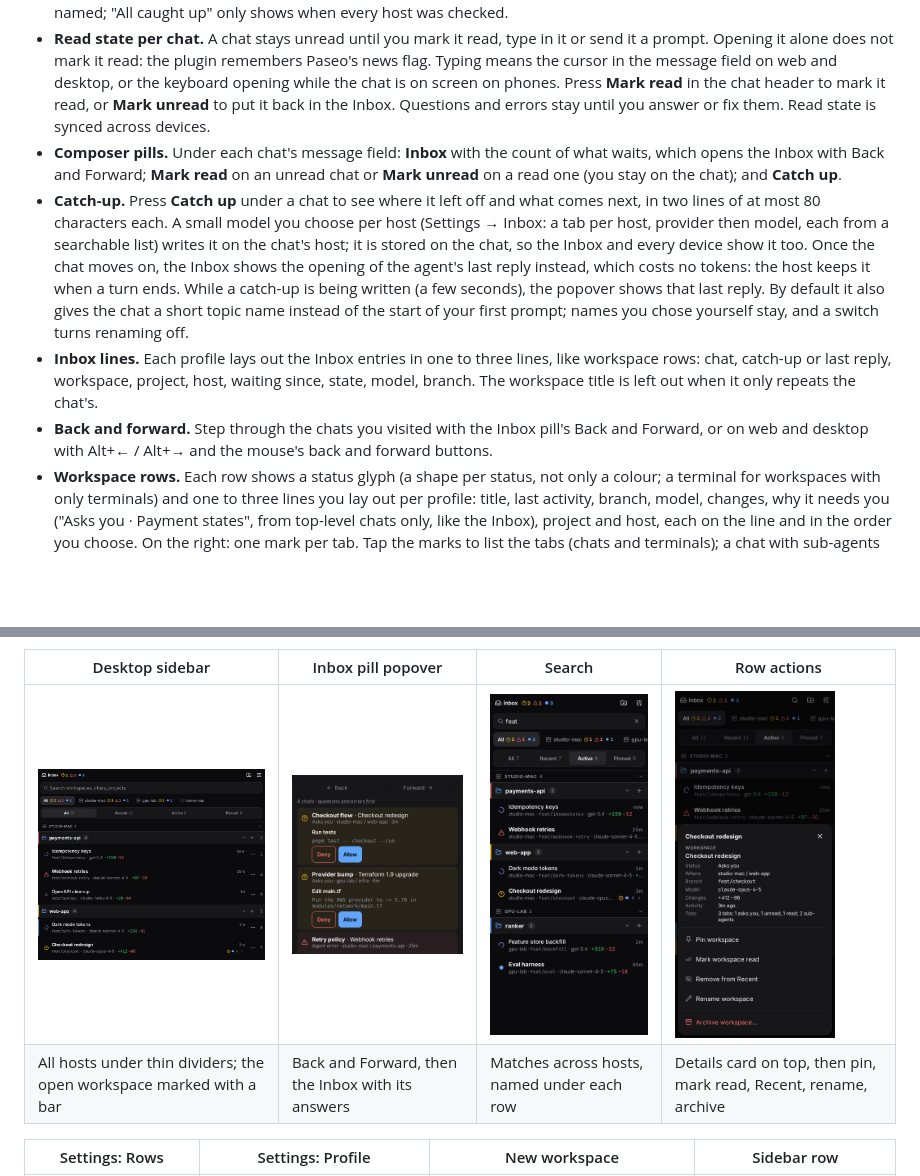
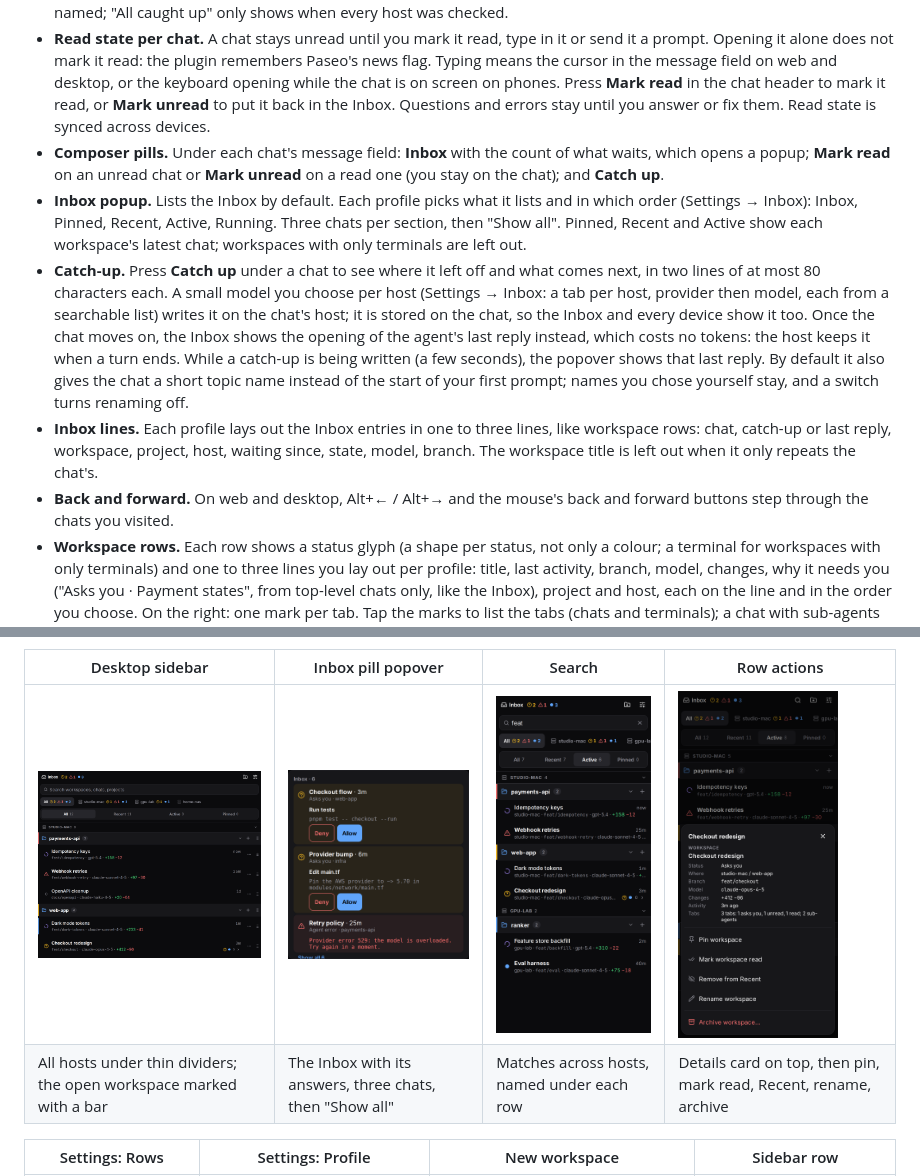
Before and after one commit to tliser/paseo-phone-navigator, a Markdown page: README.md, 2 parts joined by grey strips. GitHub-like rendering; pictures changed too: docs/screenshots/inbox-popover.png; blank space fills up the shorter version.

```diff
--- a/README.md
+++ b/README.md
@@ -13,10 +13,11 @@ A Host → Project → Workspace tree for [Paseo](https://paseo.sh) on the phone
 - **One tree for all hosts, or one host at a time.** With more than one host, pick *All* or a single host from tabs above the list or from a host button in the title bar (a profile setting); each shows what waits there. *All* separates hosts with a thin divider; a single host shows only its projects. Projects and workspaces can be collapsed, and the tree remembers what you collapsed. Offline hosts are shown dimmed. Folded groups count what asks you, failed or is unread.
 - **Inbox.** The title bar shows how many chats wait for you, how many ask you and how many failed. Tapping it opens the Inbox: one entry per top-level chat (sub-agents left out) that asks you, failed or is unread, on every host (hidden hosts too), questions and errors first. An entry opens that chat; "Mark N unread as read" can be undone. An asking chat shows what it asks, and you can answer right there: allow or deny a permission (or use the provider's own buttons) and pick an answer to single-choice questions. A failed chat shows its last error. Hosts that are offline, loading or failing to load are named; "All caught up" only shows when every host was checked.
 - **Read state per chat.** A chat stays unread until you mark it read, type in it or send it a prompt. Opening it alone does not mark it read: the plugin remembers Paseo's news flag. Typing means the cursor in the message field on web and desktop, or the keyboard opening while the chat is on screen on phones. Press **Mark read** in the chat header to mark it read, or **Mark unread** to put it back in the Inbox. Questions and errors stay until you answer or fix them. Read state is synced across devices.
-- **Composer pills.** Under each chat's message field: **Inbox** with the count of what waits, which opens the Inbox with Back and Forward; **Mark read** on an unread chat or **Mark unread** on a read one (you stay on the chat); and **Catch up**.
+- **Composer pills.** Under each chat's message field: **Inbox** with the count of what waits, which opens a popup; **Mark read** on an unread chat or **Mark unread** on a read one (you stay on the chat); and **Catch up**.
+- **Inbox popup.** Lists the Inbox by default. Each profile picks what it lists and in which order (Settings → Inbox): Inbox, Pinned, Recent, Active, Running. Three chats per section, then "Show all". Pinned, Recent and Active show each workspace's latest chat; workspaces with only terminals are left out.
 - **Catch-up.** Press **Catch up** under a chat to see where it left off and what comes next, in two lines of at most 80 characters each. A small model you choose per host (Settings → Inbox: a tab per host, provider then model, each from a searchable list) writes it on the chat's host; it is stored on the chat, so the Inbox and every device show it too. Once the chat moves on, the Inbox shows the opening of the agent's last reply instead, which costs no tokens: the host keeps it when a turn ends. While a catch-up is being written (a few seconds), the popover shows that last reply. By default it also gives the chat a short topic name instead of the start of your first prompt; names you chose yourself stay, and a switch turns renaming off.
 - **Inbox lines.** Each profile lays out the Inbox entries in one to three lines, like workspace rows: chat, catch-up or last reply, workspace, project, host, waiting since, state, model, branch. The workspace title is left out when it only repeats the chat's.
-- **Back and forward.** Step through the chats you visited with the Inbox pill's Back and Forward, or on web and desktop with Alt+← / Alt+→ and the mouse's back and forward buttons.
+- **Back and forward.** On web and desktop, Alt+← / Alt+→ and the mouse's back and forward buttons step through the chats you visited.
 - **Workspace rows.** Each row shows a status glyph (a shape per status, not only a colour; a terminal for workspaces with only terminals) and one to three lines you lay out per profile: title, last activity, branch, model, changes, why it needs you ("Asks you · Payment states", from top-level chats only, like the Inbox), project and host, each on the line and in the order you choose. On the right: one mark per tab. Tap the marks to list the tabs (chats and terminals); a chat with sub-agents folds them under it. On phones rows grow with the system text size.
 - **Views and search.** All, Recent, Active (running, unread or asking you) and Pinned, each with a count. Pinned workspaces show in Pinned and All only. Search covers titles, branches, projects, hosts, models and tab titles; a row found through a tab says which.
 - **Actions.** Hold a row (or use ⋯ / right-click on desktop) for pin, mark read, remove from Recent, rename, move and archive; holding a tab adds "Mark … read" for it. On phones, swipe a row left for *Mark read* (marks its unread chats read) or right to remove it from Recent (or put it back); both can be undone. A workspace removed from Recent comes back when you send it a prompt, or while it asks you or failed. Holding a project's name opens its sheet (new workspace, move, folder colour). Archiving keeps the row dimmed until the host has archived it.
@@ -30,7 +31,7 @@ A Host → Project → Workspace tree for [Paseo](https://paseo.sh) on the phone
 | Desktop sidebar | Inbox pill popover | Search | Row actions |
 | --- | --- | --- | --- |
 | <img src="docs/screenshots/desktop.png" width="260"> | <img src="docs/screenshots/inbox-popover.png" width="200"> | <img src="docs/screenshots/phone-search.png" width="160"> | <img src="docs/screenshots/phone-row-menu.png" width="160"> |
-| All hosts under thin dividers; the open workspace marked with a bar | Back and Forward, then the Inbox with its answers | Matches across hosts, named under each row | Details card on top, then pin, mark read, Recent, rename, archive |
+| All hosts under thin dividers; the open workspace marked with a bar | The Inbox with its answers, three chats, then "Show all" | Matches across hosts, named under each row | Details card on top, then pin, mark read, Recent, rename, archive |
 
 | Settings: Rows | Settings: Profile | New workspace | Sidebar row |
 | --- | --- | --- | --- |
```
Also changed, not shown: OVERVIEW.md (+1 -1 lines), 10 other files.
